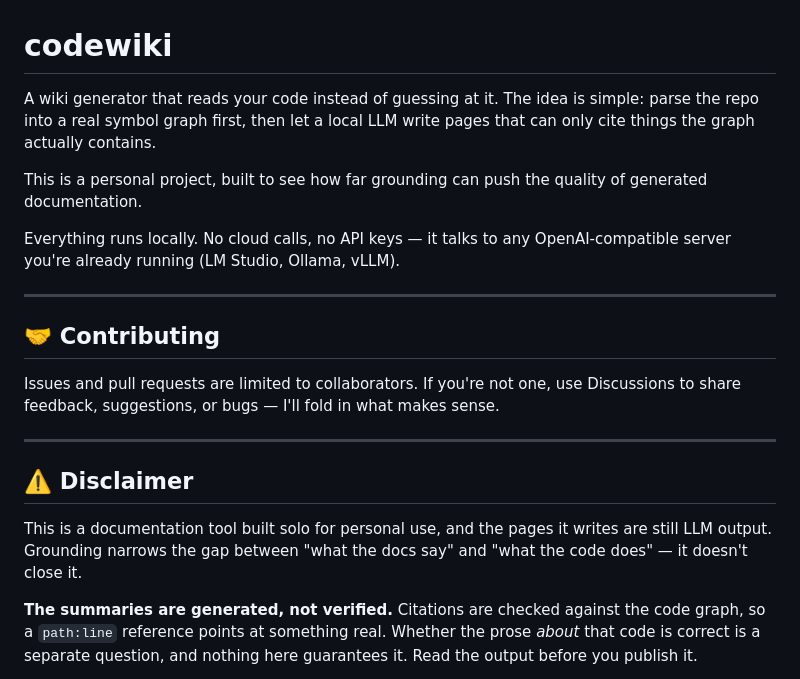
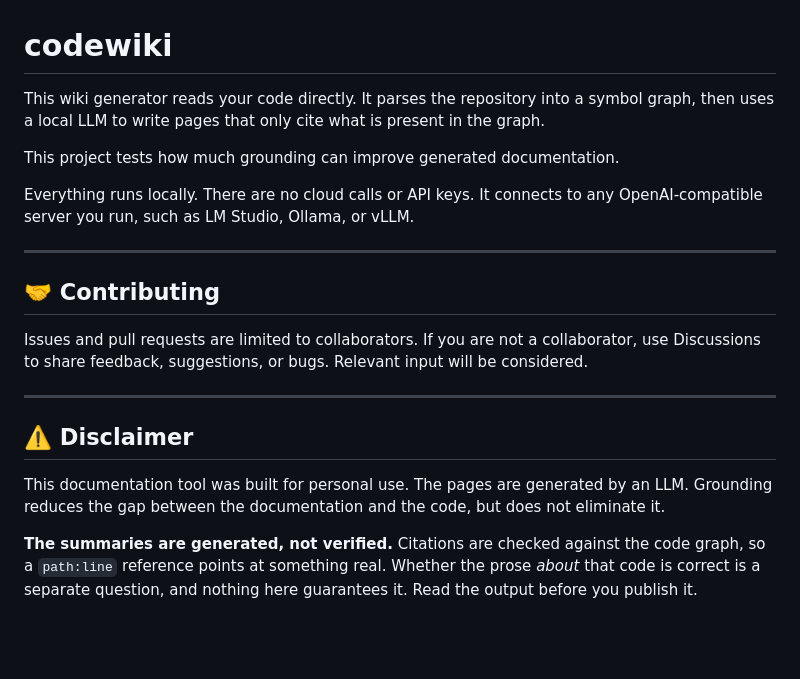
Before and after one commit to doxiebuilds/codewiki, a Markdown page: README.md, the part around the change. Drawn GitHub-style; blank space fills up the shorter version.

Commit message:
README wording (#1)

```diff
--- a/README.md
+++ b/README.md
@@ -1,22 +1,22 @@
 # codewiki
 
-A wiki generator that reads your code instead of guessing at it. The idea is simple: parse the repo into a real symbol graph first, then let a local LLM write pages that can only cite things the graph actually contains.
+This wiki generator reads your code directly. It parses the repository into a symbol graph, then uses a local LLM to write pages that only cite what is present in the graph.
 
-This is a personal project, built to see how far grounding can push the quality of generated documentation.
+This project tests how much grounding can improve generated documentation.
 
-Everything runs locally. No cloud calls, no API keys — it talks to any OpenAI-compatible server you're already running (LM Studio, Ollama, vLLM).
+Everything runs locally. There are no cloud calls or API keys. It connects to any OpenAI-compatible server you run, such as LM Studio, Ollama, or vLLM.
 
 ---
 
 ## 🤝 Contributing
 
-Issues and pull requests are limited to collaborators. If you're not one, use Discussions to share feedback, suggestions, or bugs — I'll fold in what makes sense.
+Issues and pull requests are limited to collaborators. If you are not a collaborator, use Discussions to share feedback, suggestions, or bugs. Relevant input will be considered.
 
 ---
 
 ## ⚠️ Disclaimer
 
-This is a documentation tool built solo for personal use, and the pages it writes are still LLM output. Grounding narrows the gap between "what the docs say" and "what the code does" — it doesn't close it.
+This documentation tool was built for personal use. The pages are generated by an LLM. Grounding reduces the gap between the documentation and the code, but does not eliminate it.
 
 **The summaries are generated, not verified.** Citations are checked against the code graph, so a `path:line` reference points at something real. Whether the prose *about* that code is correct is a separate question, and nothing here guarantees it. Read the output before you publish it.
 
```
